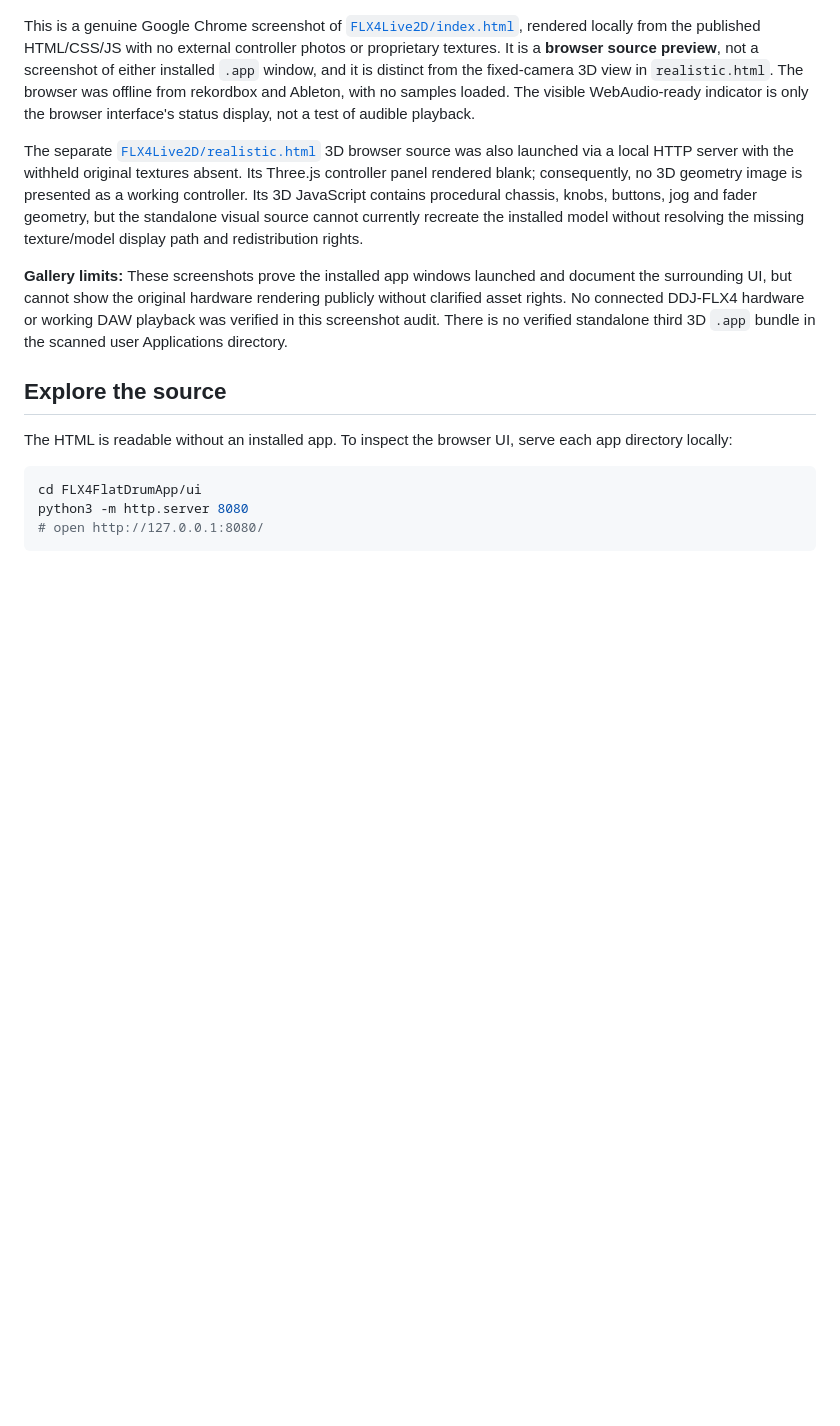
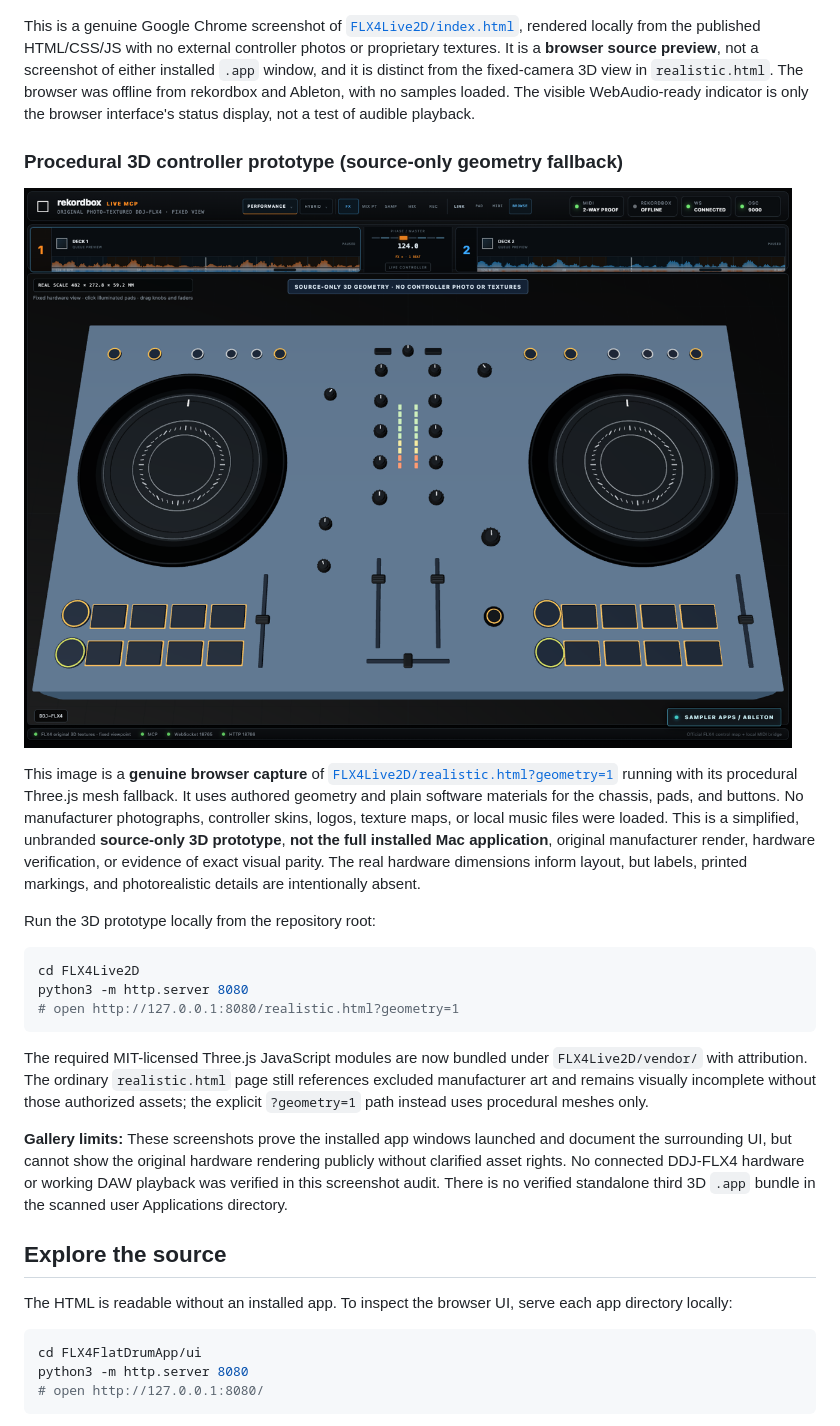
Before and after one commit to mikristian/ddj-flx-4-emulator, a Markdown page: README.md, the part around the change. GitHub-like rendering; pictures changed too: docs/screenshots/flx4-3d-source-only-geometry.png (added); blank space fills up the shorter version.

Commit message:
Restore Three.js runtime and add rights-safe procedural 3D preview

````diff
--- a/README.md
+++ b/README.md
@@ -33,7 +33,21 @@ The installed app's window title specifies **Fixed 3D / rekordbox + Existing Sam
 
 This is a genuine Google Chrome screenshot of [`FLX4Live2D/index.html`](FLX4Live2D/index.html), rendered locally from the published HTML/CSS/JS with no external controller photos or proprietary textures. It is a **browser source preview**, not a screenshot of either installed `.app` window, and it is distinct from the fixed-camera 3D view in `realistic.html`. The browser was offline from rekordbox and Ableton, with no samples loaded. The visible WebAudio-ready indicator is only the browser interface's status display, not a test of audible playback.
 
-The separate [`FLX4Live2D/realistic.html`](FLX4Live2D/realistic.html) 3D browser source was also launched via a local HTTP server with the withheld original textures absent. Its Three.js controller panel rendered blank; consequently, no 3D geometry image is presented as a working controller. Its 3D JavaScript contains procedural chassis, knobs, buttons, jog and fader geometry, but the standalone visual source cannot currently recreate the installed model without resolving the missing texture/model display path and redistribution rights.
+### Procedural 3D controller prototype (source-only geometry fallback)
+
+![Browser rendering of the authored three-dimensional FLX4 inspired controller chassis, jogs, mixer, knobs, and performance pads without manufacturer textures](docs/screenshots/flx4-3d-source-only-geometry.png)
+
+This image is a **genuine browser capture** of [`FLX4Live2D/realistic.html?geometry=1`](FLX4Live2D/realistic.html) running with its procedural Three.js mesh fallback. It uses authored geometry and plain software materials for the chassis, pads, and buttons. No manufacturer photographs, controller skins, logos, texture maps, or local music files were loaded. This is a simplified, unbranded **source-only 3D prototype**, **not the full installed Mac application**, original manufacturer render, hardware verification, or evidence of exact visual parity. The real hardware dimensions inform layout, but labels, printed markings, and photorealistic details are intentionally absent.
+
+Run the 3D prototype locally from the repository root:
+
+```sh
+cd FLX4Live2D
+python3 -m http.server 8080
+# open http://127.0.0.1:8080/realistic.html?geometry=1
+```
+
+The required MIT-licensed Three.js JavaScript modules are now bundled under `FLX4Live2D/vendor/` with attribution. The ordinary `realistic.html` page still references excluded manufacturer art and remains visually incomplete without those authorized assets; the explicit `?geometry=1` path instead uses procedural meshes only.
 
 **Gallery limits:** These screenshots prove the installed app windows launched and document the surrounding UI, but cannot show the original hardware rendering publicly without clarified asset rights. No connected DDJ-FLX4 hardware or working DAW playback was verified in this screenshot audit. There is no verified standalone third 3D `.app` bundle in the scanned user Applications directory.
 
````
Also changed, not shown: STATUS.md (+5 -0 lines), THIRD_PARTY_NOTICES.md (+5 -0 lines), 4 other files.
